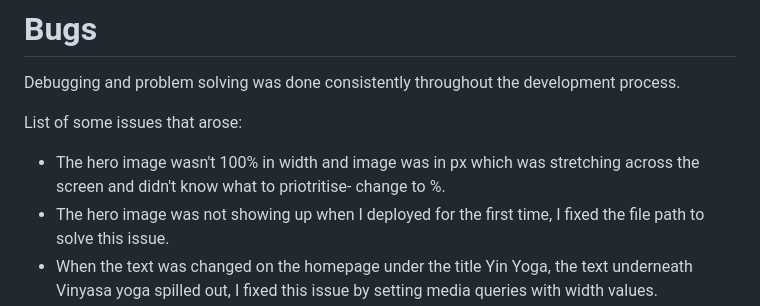
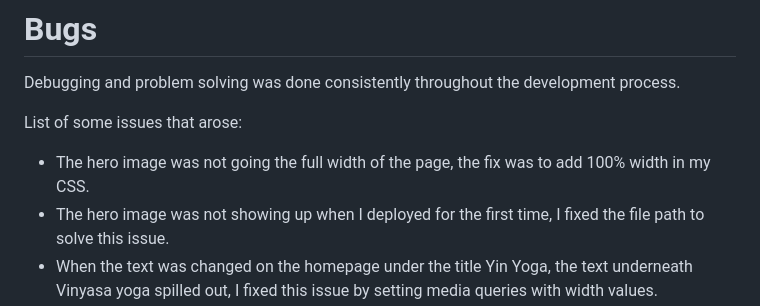
Before and after one commit to Amelia5p/YogaWithBilly, a Markdown page: README.md, the part around the change. Rendered like a GitHub page.

Commit message:
fix bug section, needed to expand on some points made

```diff
--- a/README.md
+++ b/README.md
@@ -242,7 +242,7 @@ Debugging and problem solving was done consistently throughout the development p
 
 List of some issues that arose:
 
-* The hero image wasn't 100% in width and image was in px which was stretching across the screen and didn't know what to priotritise- change to %.
+* The hero image was not going the full width of the page, the fix was to add 100% width in my CSS.
 * The hero image was not showing up when I deployed for the first time, I fixed the file path to solve this issue.
 * When the text was changed on the homepage under the title Yin Yoga, the text underneath Vinyasa yoga spilled out, I fixed this issue by setting media queries with width values.
 * There was an error in my HTML, I had an anchor tag nested within my button element, I realised this was an issue and fixed it by removing the button element.
```
